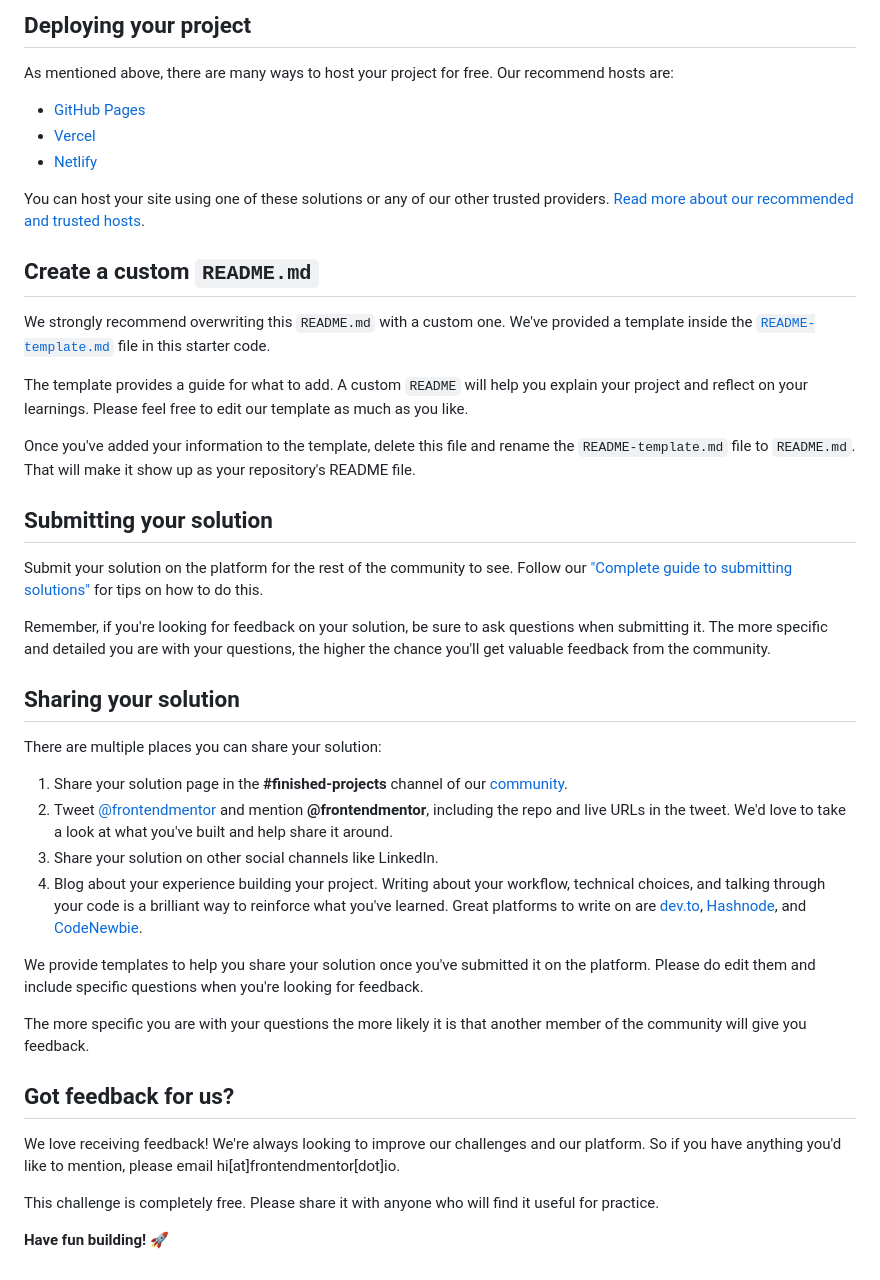
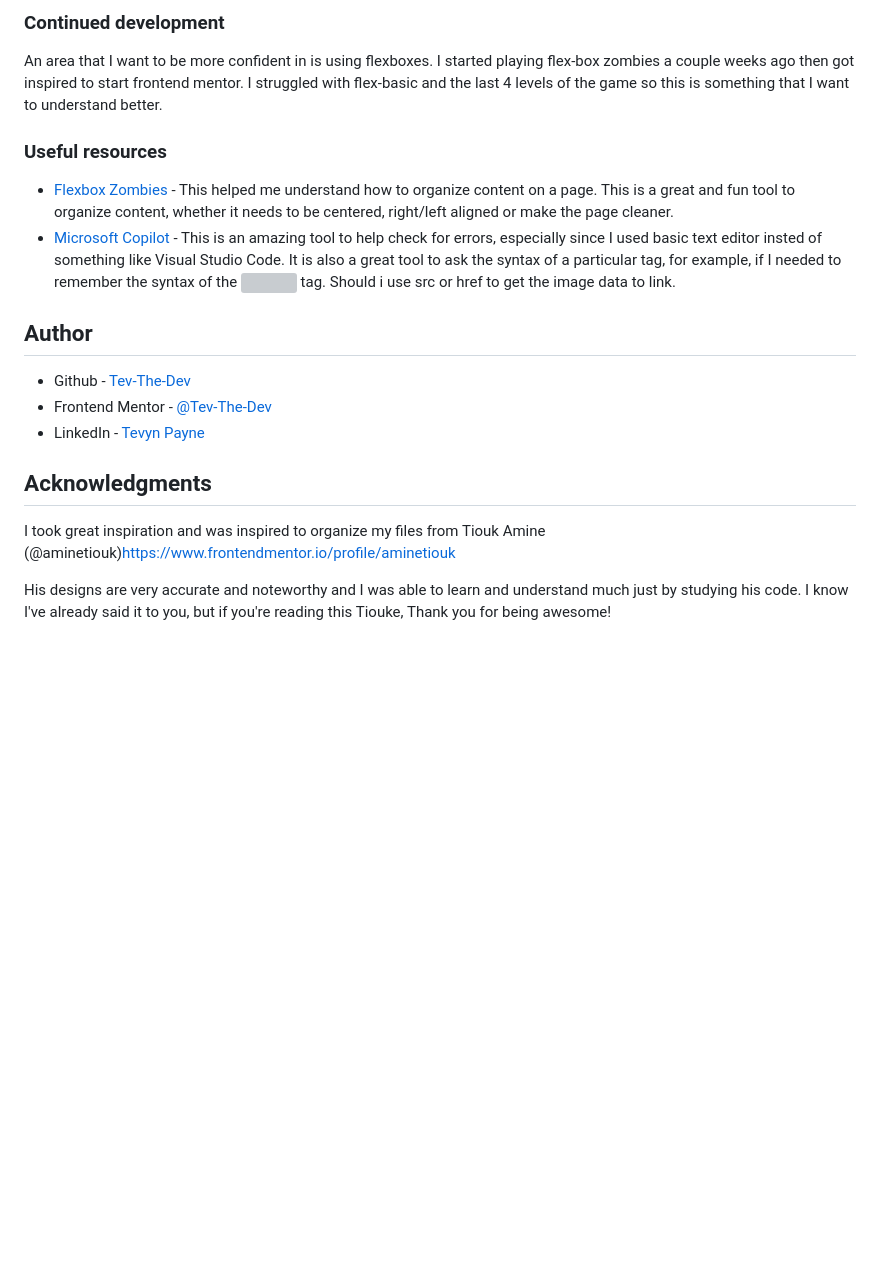
Before and after one commit to Tev-The-Dev/frontend-mentor-social-links-profile-basic, a Markdown page: README.md, the part around the change printed below. Rendered like a GitHub page; blank space fills up the shorter version; grey boxes are pictures that could not be loaded.

```diff
--- a/README.md
+++ b/README.md
@@ -49,45 +64,22 @@ Feel free to use any workflow that you feel comfortable with. Below is a suggest
 
-## Deploying your project
+### Continued development
 
-As mentioned above, there are many ways to host your project for free. Our recommend hosts are:
+An area that I want to be more confident in is using flexboxes. I started playing flex-box zombies a couple weeks ago then got inspired to start frontend mentor. I struggled with flex-basic and the last 4 levels of the game so this is something that I want to understand better.
 
-- [GitHub Pages](https://pages.github.com/)
-- [Vercel](https://vercel.com/)
-- [Netlify](https://www.netlify.com/)
+### Useful resources
 
-You can host your site using one of these solutions or any of our other trusted providers. [Read more about our recommended and trusted hosts](https://medium.com/frontend-mentor/frontend-mentor-trusted-hosting-providers-bf000dfebe).
+- [Flexbox Zombies](https://mastery.games/flexboxzombies/) - This helped me understand how to organize content on a page. This is a great and fun tool to organize content, whether it needs to be centered, right/left aligned or make the page cleaner.
+- [Microsoft Copilot](https://copilot.cloud.microsoft) - This is an amazing tool to help check for errors, especially since I used basic text editor insted of something like Visual Studio Code. It is also a great tool to ask the syntax of a particular tag, for example, if I needed to remember the syntax of the <img> tag. Should i use src or href to get the image data to link.
 
-## Create a custom `README.md`
+## Author
 
-We strongly recommend overwriting this `README.md` with a custom one. We've provided a template inside the [`README-template.md`](./README-template.md) file in this starter code.
+- Github - [Tev-The-Dev](https://github.com/Tev-The-Dev)
+- Frontend Mentor - [@Tev-The-Dev](https://www.frontendmentor.io/profile/Tev-The-Dev)
+- LinkedIn - [Tevyn Payne](https://www.linkedin.com/in/tevyn-payne/)
 
-The template provides a guide for what to add. A custom `README` will help you explain your project and reflect on your learnings. Please feel free to edit our template as much as you like.
 
-Once you've added your information to the template, delete this file and rename the `README-template.md` file to `README.md`. That will make it show up as your repository's README file.
+## Acknowledgments
 
-## Submitting your solution
+I took great inspiration and was inspired to organize my files from Tiouk Amine (@aminetiouk)https://www.frontendmentor.io/profile/aminetiouk
 
-Submit your solution on the platform for the rest of the community to see. Follow our ["Complete guide to submitting solutions"](https://medium.com/frontend-mentor/a-complete-guide-to-submitting-solutions-on-frontend-mentor-ac6384162248) for tips on how to do this.
-
-Remember, if you're looking for feedback on your solution, be sure to ask questions when submitting it. The more specific and detailed you are with your questions, the higher the chance you'll get valuable feedback from the community.
-
-## Sharing your solution
-
-There are multiple places you can share your solution:
-
-1. Share your solution page in the **#finished-projects** channel of our [community](https://www.frontendmentor.io/community).
-2. Tweet [@frontendmentor](https://twitter.com/frontendmentor) and mention **@frontendmentor**, including the repo and live URLs in the tweet. We'd love to take a look at what you've built and help share it around.
-3. Share your solution on other social channels like LinkedIn.
-4. Blog about your experience building your project. Writing about your workflow, technical choices, and talking through your code is a brilliant way to reinforce what you've learned. Great platforms to write on are [dev.to](https://dev.to/), [Hashnode](https://hashnode.com/), and [CodeNewbie](https://community.codenewbie.org/).
-
-We provide templates to help you share your solution once you've submitted it on the platform. Please do edit them and include specific questions when you're looking for feedback.
-
-The more specific you are with your questions the more likely it is that another member of the community will give you feedback.
-
-## Got feedback for us?
-
-We love receiving feedback! We're always looking to improve our challenges and our platform. So if you have anything you'd like to mention, please email hi[at]frontendmentor[dot]io.
-
-This challenge is completely free. Please share it with anyone who will find it useful for practice.
-
-**Have fun building!** 🚀
+His designs are very accurate and noteworthy and I was able to learn and understand much just by studying his code. I know I've already said it to you, but if you're reading this Tiouke, Thank you for being awesome!
```
Also changed, not shown: other parts of README.md (+43 -28 lines).
